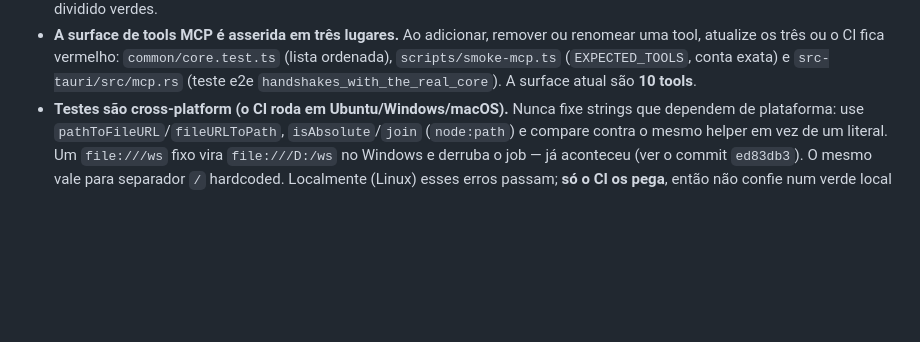
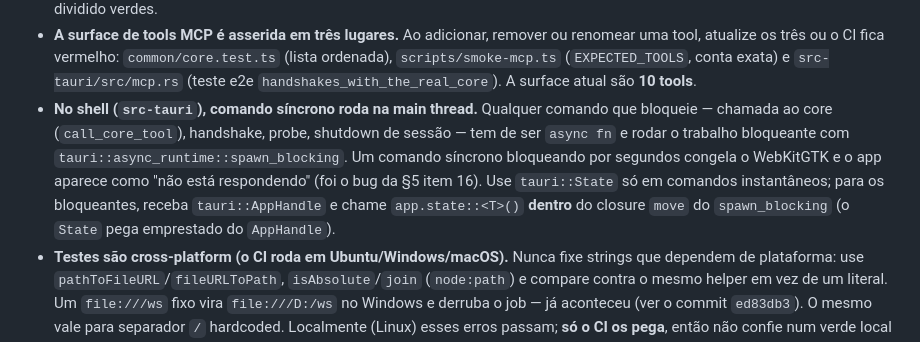
Before and after one commit to xtrempkch-droid/nexus-agent-studio, a Markdown page: AGENTS.md, the part around the change. Drawn GitHub-style; blank space fills up the shorter version.

```diff
--- a/AGENTS.md
+++ b/AGENTS.md
@@ -95,6 +95,14 @@ serveStdio(() => server); // recebe uma FACTORY, retorna StdioServerHandle
   (lista ordenada), `scripts/smoke-mcp.ts` (`EXPECTED_TOOLS`, conta exata) e
   `src-tauri/src/mcp.rs` (teste e2e `handshakes_with_the_real_core`). A surface
   atual são **10 tools**.
+- **No shell (`src-tauri`), comando síncrono roda na main thread.** Qualquer comando
+  que bloqueie — chamada ao core (`call_core_tool`), handshake, probe, shutdown de
+  sessão — tem de ser `async fn` e rodar o trabalho bloqueante com
+  `tauri::async_runtime::spawn_blocking`. Um comando síncrono bloqueando por
+  segundos congela o WebKitGTK e o app aparece como "não está respondendo" (foi o
+  bug da §5 item 16). Use `tauri::State` só em comandos instantâneos; para os
+  bloqueantes, receba `tauri::AppHandle` e chame `app.state::<T>()` **dentro** do
+  closure `move` do `spawn_blocking` (o `State` pega emprestado do `AppHandle`).
 - **Testes são cross-platform (o CI roda em Ubuntu/Windows/macOS).** Nunca fixe
   strings que dependem de plataforma: use `pathToFileURL`/`fileURLToPath`,
   `isAbsolute`/`join` (`node:path`) e compare contra o mesmo helper em vez de um
```
Also changed, not shown: docs/PROJECT_STATE.md (+14 -0 lines).
